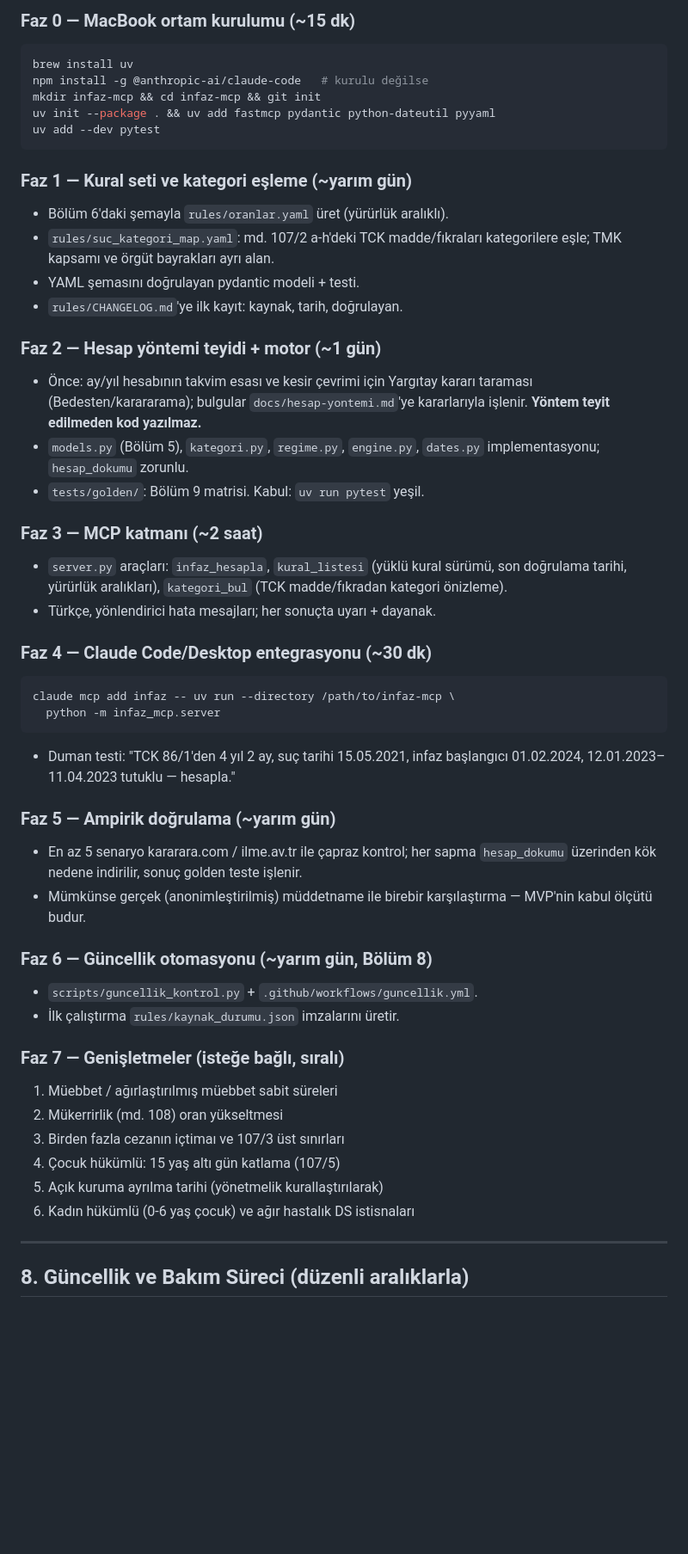
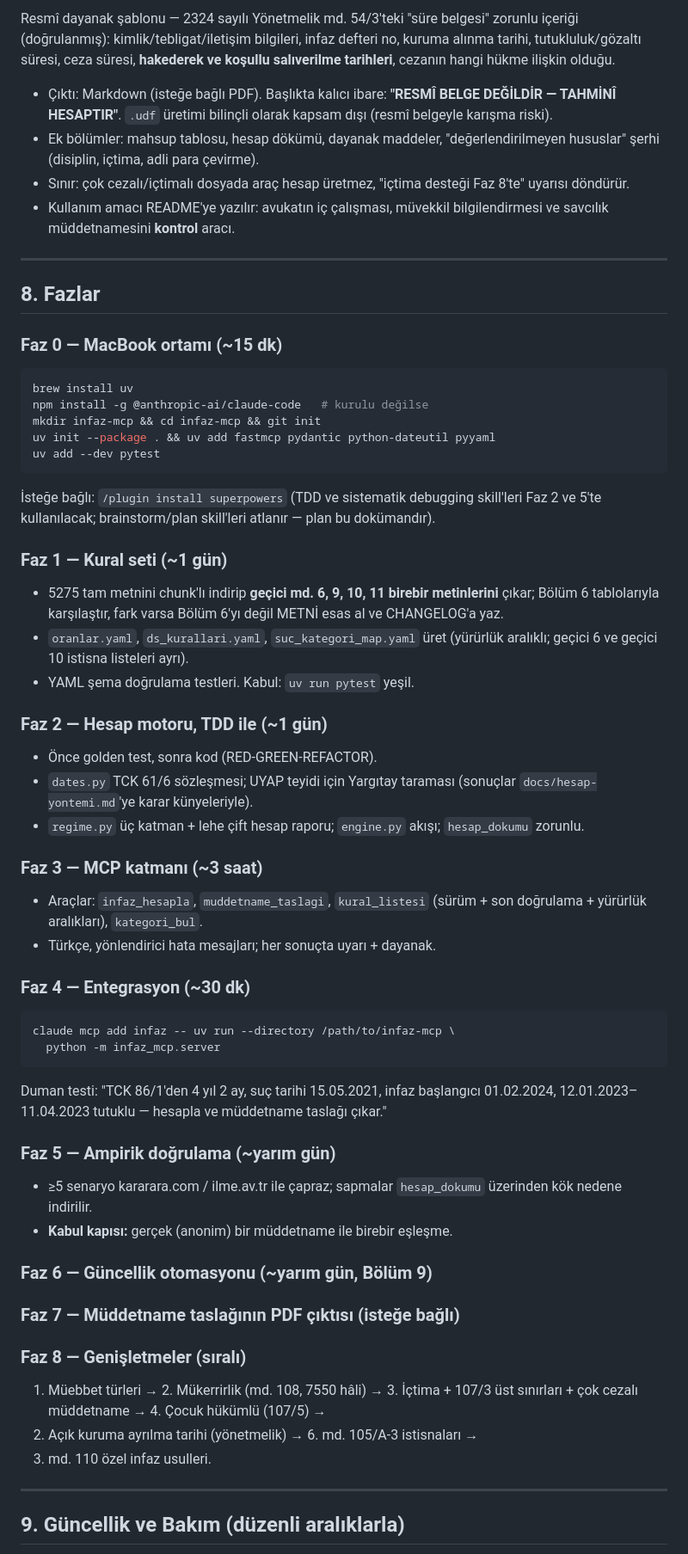
Before and after one commit to eyagan/vekalet-makbuz, a Markdown page: docs/infaz-mcp-plan.md, the part around one of its changes. Shown at 86% size. Rendered like a GitHub page; blank space fills up the shorter version.

````diff
--- a/docs/infaz-mcp-plan.md
+++ b/docs/infaz-mcp-plan.md
@@ -203,5 +224,24 @@ DS: KS'ye 1 yıl kala (md. 105/A), 30.03.2020 öncesi suçta 3 yıl (geçici md.
 
-### Faz 0 — MacBook ortam kurulumu (~15 dk)
+Resmî dayanak şablonu — 2324 sayılı Yönetmelik md. 54/3'teki "süre belgesi"
+zorunlu içeriği (doğrulanmış): kimlik/tebligat/iletişim bilgileri, infaz
+defteri no, kuruma alınma tarihi, tutukluluk/gözaltı süresi, ceza süresi,
+**hakederek ve koşullu salıverilme tarihleri**, cezanın hangi hükme ilişkin olduğu.
+
+- Çıktı: Markdown (isteğe bağlı PDF). Başlıkta kalıcı ibare:
+  **"RESMÎ BELGE DEĞİLDİR — TAHMİNÎ HESAPTIR"**. `.udf` üretimi bilinçli
+  olarak kapsam dışı (resmî belgeyle karışma riski).
+- Ek bölümler: mahsup tablosu, hesap dökümü, dayanak maddeler,
+  "değerlendirilmeyen hususlar" şerhi (disiplin, içtima, adli para çevirme).
+- Sınır: çok cezalı/içtimalı dosyada araç hesap üretmez,
+  "içtima desteği Faz 8'te" uyarısı döndürür.
+- Kullanım amacı README'ye yazılır: avukatın iç çalışması, müvekkil
+  bilgilendirmesi ve savcılık müddetnamesini **kontrol** aracı.
+
+---
+
+## 8. Fazlar
+
+### Faz 0 — MacBook ortamı (~15 dk)
 ```bash
 brew install uv
 npm install -g @anthropic-ai/claude-code   # kurulu değilse
@@ -209,55 +249,55 @@ mkdir infaz-mcp && cd infaz-mcp && git init
 uv init --package . && uv add fastmcp pydantic python-dateutil pyyaml
 uv add --dev pytest
 ```
+İsteğe bağlı: `/plugin install superpowers` (TDD ve sistematik debugging
+skill'leri Faz 2 ve 5'te kullanılacak; brainstorm/plan skill'leri atlanır —
+plan bu dokümandır).
 
-### Faz 1 — Kural seti ve kategori eşleme (~yarım gün)
-- Bölüm 6'daki şemayla `rules/oranlar.yaml` üret (yürürlük aralıklı).
-- `rules/suc_kategori_map.yaml`: md. 107/2 a-h'deki TCK madde/fıkraları
-  kategorilere eşle; TMK kapsamı ve örgüt bayrakları ayrı alan.
-- YAML şemasını doğrulayan pydantic modeli + testi.
-- `rules/CHANGELOG.md`'ye ilk kayıt: kaynak, tarih, doğrulayan.
+### Faz 1 — Kural seti (~1 gün)
+- 5275 tam metnini chunk'lı indirip **geçici md. 6, 9, 10, 11 birebir
+  metinlerini** çıkar; Bölüm 6 tablolarıyla karşılaştır, fark varsa
+  Bölüm 6'yı değil METNİ esas al ve CHANGELOG'a yaz.
+- `oranlar.yaml`, `ds_kurallari.yaml`, `suc_kategori_map.yaml` üret
+  (yürürlük aralıklı; geçici 6 ve geçici 10 istisna listeleri ayrı).
+- YAML şema doğrulama testleri. Kabul: `uv run pytest` yeşil.
 
-### Faz 2 — Hesap yöntemi teyidi + motor (~1 gün)
-- Önce: ay/yıl hesabının takvim esası ve kesir çevrimi için Yargıtay
-  kararı taraması (Bedesten/karararama); bulgular `docs/hesap-yontemi.md`'ye
-  kararlarıyla işlenir. **Yöntem teyit edilmeden kod yazılmaz.**
-- `models.py` (Bölüm 5), `kategori.py`, `regime.py`, `engine.py`,
-  `dates.py` implementasyonu; `hesap_dokumu` zorunlu.
-- `tests/golden/`: Bölüm 9 matrisi. Kabul: `uv run pytest` yeşil.
+### Faz 2 — Hesap motoru, TDD ile (~1 gün)
+- Önce golden test, sonra kod (RED-GREEN-REFACTOR).
+- `dates.py` TCK 61/6 sözleşmesi; UYAP teyidi için Yargıtay taraması
+  (sonuçlar `docs/hesap-yontemi.md`'ye karar künyeleriyle).
+- `regime.py` üç katman + lehe çift hesap raporu; `engine.py` akışı;
+  `hesap_dokumu` zorunlu.
 
-### Faz 3 — MCP katmanı (~2 saat)
-- `server.py` araçları: `infaz_hesapla`, `kural_listesi` (yüklü kural
-  sürümü, son doğrulama tarihi, yürürlük aralıkları), `kategori_bul`
-  (TCK madde/fıkradan kategori önizleme).
+### Faz 3 — MCP katmanı (~3 saat)
+- Araçlar: `infaz_hesapla`, `muddetname_taslagi`, `kural_listesi`
+  (sürüm + son doğrulama + yürürlük aralıkları), `kategori_bul`.
 - Türkçe, yönlendirici hata mesajları; her sonuçta uyarı + dayanak.
 
-### Faz 4 — Claude Code/Desktop entegrasyonu (~30 dk)
+### Faz 4 — Entegrasyon (~30 dk)
 ```bash
 claude mcp add infaz -- uv run --directory /path/to/infaz-mcp \
   python -m infaz_mcp.server
 ```
-- Duman testi: "TCK 86/1'den 4 yıl 2 ay, suç tarihi 15.05.2021, infaz
-  başlangıcı 01.02.2024, 12.01.2023–11.04.2023 tutuklu — hesapla."
+Duman testi: "TCK 86/1'den 4 yıl 2 ay, suç tarihi 15.05.2021, infaz
+başlangıcı 01.02.2024, 12.01.2023–11.04.2023 tutuklu — hesapla ve
+müddetname taslağı çıkar."
 
 ### Faz 5 — Ampirik doğrulama (~yarım gün)
-- En az 5 senaryo kararara.com / ilme.av.tr ile çapraz kontrol; her sapma
-  `hesap_dokumu` üzerinden kök nedene indirilir, sonuç golden teste işlenir.
-- Mümkünse gerçek (anonimleştirilmiş) müddetname ile birebir karşılaştırma —
-  MVP'nin kabul ölçütü budur.
+- ≥5 senaryo kararara.com / ilme.av.tr ile çapraz; sapmalar
+  `hesap_dokumu` üzerinden kök nedene indirilir.
+- **Kabul kapısı:** gerçek (anonim) bir müddetname ile birebir eşleşme.
 
-### Faz 6 — Güncellik otomasyonu (~yarım gün, Bölüm 8)
-- `scripts/guncellik_kontrol.py` + `.github/workflows/guncellik.yml`.
-- İlk çalıştırma `rules/kaynak_durumu.json` imzalarını üretir.
+### Faz 6 — Güncellik otomasyonu (~yarım gün, Bölüm 9)
 
-### Faz 7 — Genişletmeler (isteğe bağlı, sıralı)
-1. Müebbet / ağırlaştırılmış müebbet sabit süreleri
-2. Mükerrirlik (md. 108) oran yükseltmesi
-3. Birden fazla cezanın içtimaı ve 107/3 üst sınırları
-4. Çocuk hükümlü: 15 yaş altı gün katlama (107/5)
-5. Açık kuruma ayrılma tarihi (yönetmelik kurallaştırılarak)
-6. Kadın hükümlü (0-6 yaş çocuk) ve ağır hastalık DS istisnaları
+### Faz 7 — Müddetname taslağının PDF çıktısı (isteğe bağlı)
+
+### Faz 8 — Genişletmeler (sıralı)
+1. Müebbet türleri → 2. Mükerrirlik (md. 108, 7550 hâli) → 3. İçtima +
+107/3 üst sınırları + çok cezalı müddetname → 4. Çocuk hükümlü (107/5) →
+5. Açık kuruma ayrılma tarihi (yönetmelik) → 6. md. 105/A-3 istisnaları →
+7. md. 110 özel infaz usulleri.
 
 ---
 
-## 8. Güncellik ve Bakım Süreci (düzenli aralıklarla)
+## 9. Güncellik ve Bakım (düzenli aralıklarla)
 
````
Also changed, not shown: other parts of docs/infaz-mcp-plan.md (+205 -194 lines).
